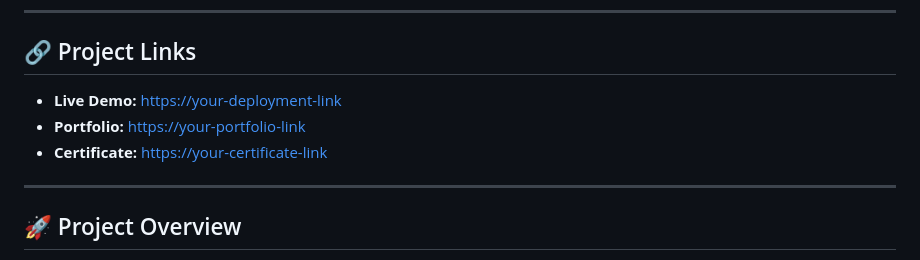
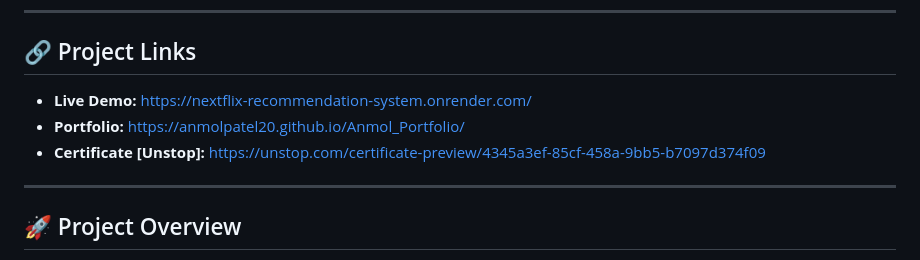
Before and after one commit to AnmolPatel20/NextFlix_Recommendation_System, a Markdown page: README.md, the part around the change. Drawn GitHub-style.

Commit message:
Update project links in README.md

```diff
--- a/README.md
+++ b/README.md
@@ -7,9 +7,9 @@ The system analyzes relationships between movies and provides recommendations al
 
 ## 🔗 Project Links
 
-- **Live Demo:** [https://your-deployment-link](https://nextflix-recommendation-system.onrender.com/)
-- **Portfolio:** [https://your-portfolio-link](https://anmolpatel20.github.io/Anmol_Portfolio/)
-- **Certificate:** [https://your-certificate-link](https://unstop.com/certificate-preview/4345a3ef-85cf-458a-9bb5-b7097d374f09)
+- **Live Demo:** https://nextflix-recommendation-system.onrender.com/
+- **Portfolio:** https://anmolpatel20.github.io/Anmol_Portfolio/
+- **Certificate [Unstop]:** https://unstop.com/certificate-preview/4345a3ef-85cf-458a-9bb5-b7097d374f09
 
 ---
 
```
